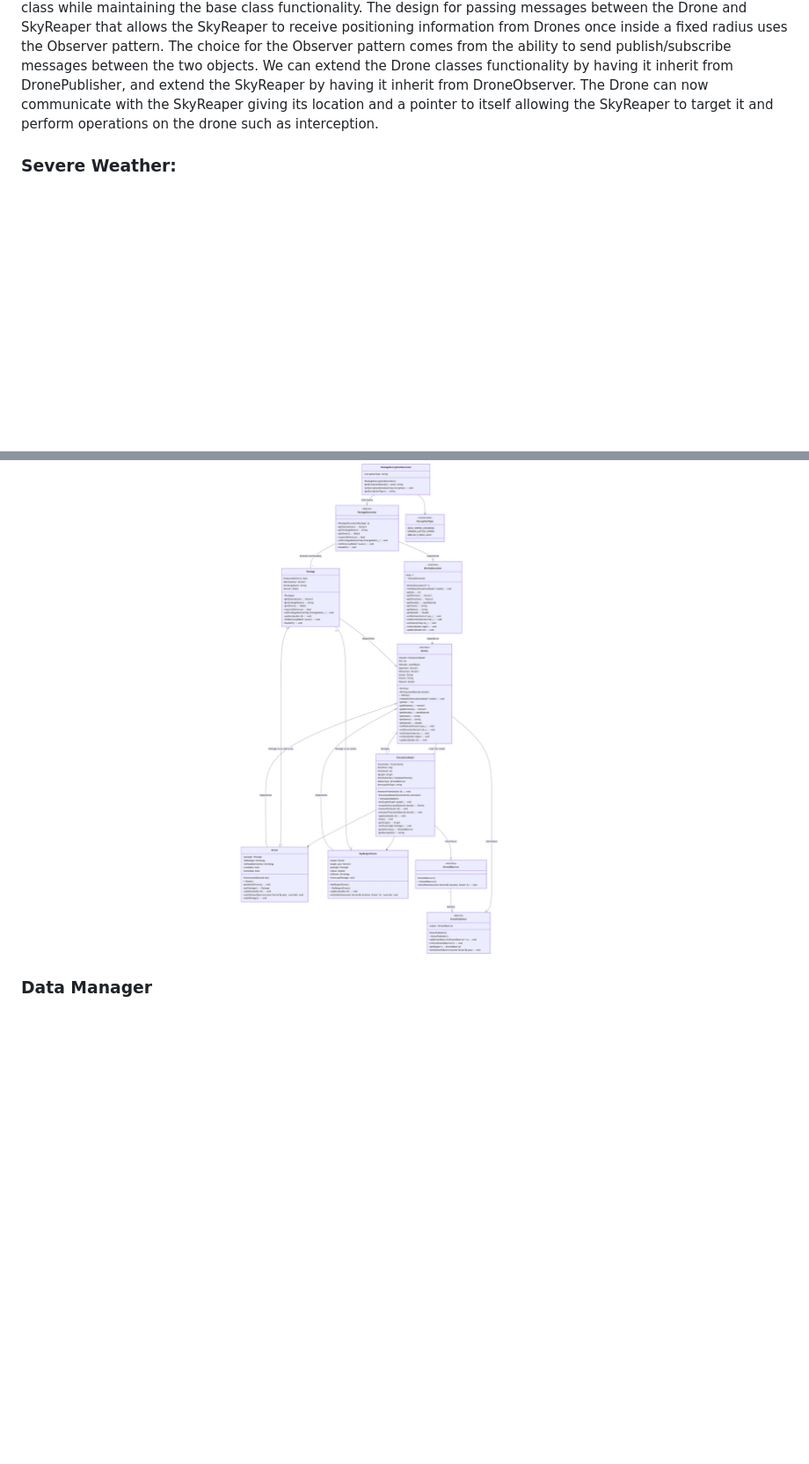
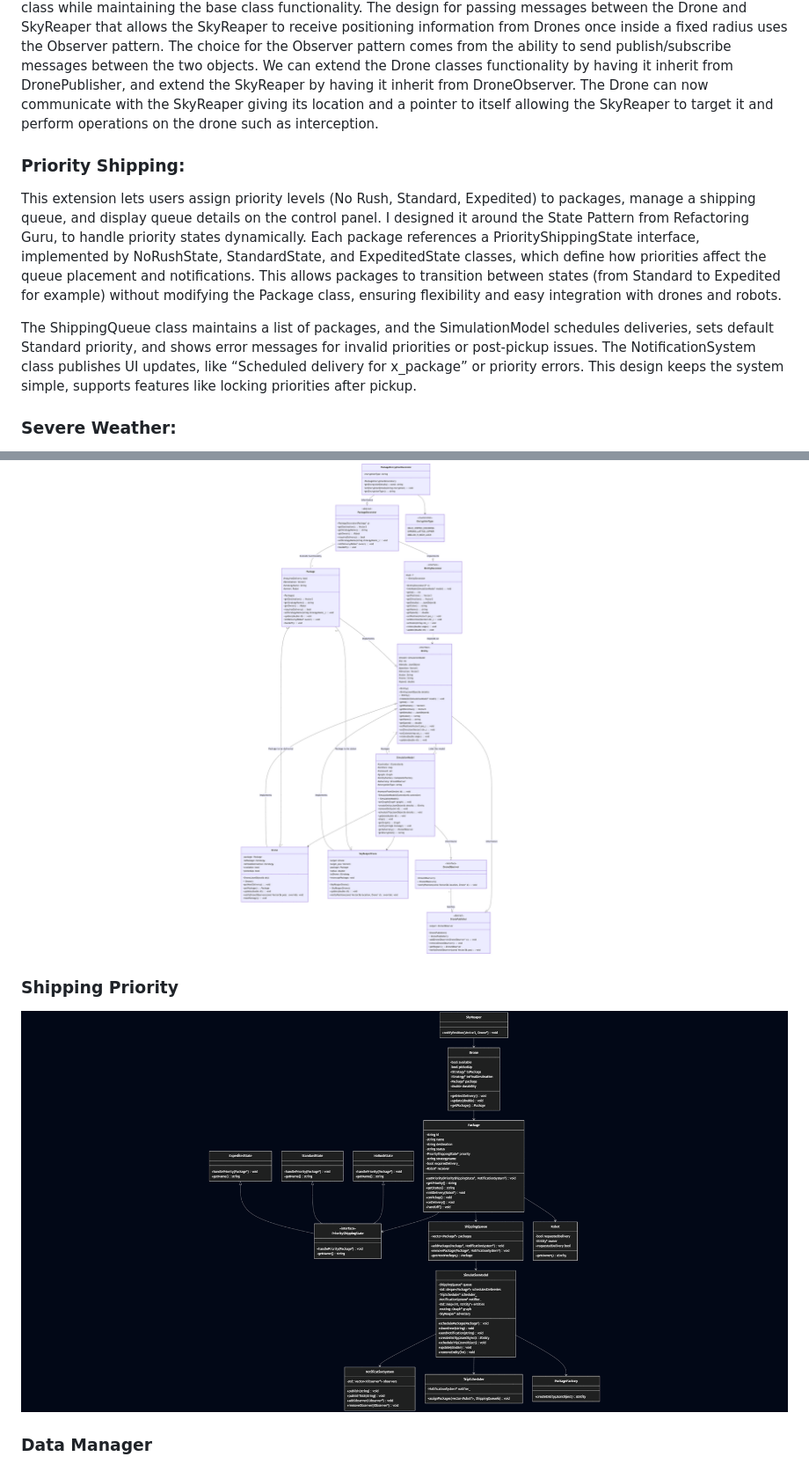
Before and after one commit to zachasn/team-001-51-finalproject, a Markdown page: README.md, 2 parts joined by grey strips. Shown: that part at 88% size. Rendered like a GitHub page; pictures changed too: images/Shipping_Priority_UpdatedUML.png (added); blank space fills up the shorter version.

Commit message:
Updated README.md file with shipping priority UML diagram

```diff
--- a/README.md
+++ b/README.md
@@ -194,6 +194,11 @@ The choice for the Observer pattern comes from the ability to send publish/subsc
 We can extend the Drone classes functionality by having it inherit from DronePublisher, and extend the SkyReaper by having it inherit from DroneObserver.
 The Drone can now communicate with the SkyReaper giving its location and a pointer to itself allowing the SkyReaper to target it and perform operations on the drone such as interception.
 
+### Priority Shipping:
+This extension lets users assign priority levels (No Rush, Standard, Expedited) to packages, manage a shipping queue, and display queue details on the control panel. I designed it around the State Pattern from Refactoring Guru, to handle priority states dynamically. Each package references a PriorityShippingState interface, implemented by NoRushState, StandardState, and ExpeditedState classes, which define how priorities affect the queue placement and notifications. This allows packages to transition between states (from Standard to Expedited for example) without modifying the Package class, ensuring flexibility and easy integration with drones and robots.
+
+The ShippingQueue class maintains a list of packages, and the SimulationModel schedules deliveries, sets default Standard priority, and shows error messages for invalid priorities or post-pickup issues. The NotificationSystem class publishes UI updates, like “Scheduled delivery for x_package” or priority errors. This design keeps the system simple, supports features like locking priorities after pickup.
+
 ### Severe Weather:
 To enhance realism and introduce environmental complexity, I developed a Severe Weather extension which simulates ongoing wind disturbances and their damaging effects on drones. A central component of this extension is the WeatherControl class, which I implemented as a Singleton to ensure the wind was applied consistantly to all drones. The choice to use a Singleton also ensured the computational complexity wouldn't spiral out of control, as the wind will only need to be calculated once per second of simulation-time, and can then be accessed by all dependent classes. As such, WeatherControl acts as the global authority for wind data, updating disturbances every second and then providing the current wind status to all drones in the simulation.
 
@@ -234,6 +239,10 @@ Key Deliverables included UML diagrams, our github repo, and a preesentation to
 ### Ciphered Mail and Interception:
 ![Ciphered Mail and Interception UML Diagram](./images/CipheredMail_UML.png "Ciphered Mail UML")
 
+### Shipping Priority
+![Shipping Priority UML Diagram](./images/Shipping_Priority_UpdatedUML.png "Data Mangager UML")
+
+
 ### Data Manager
 ![Data Collection UML Diagram](./images/DataCollectionUML.png "Data Mangager UML")
 
```
Also changed, not shown: 7 other files.
